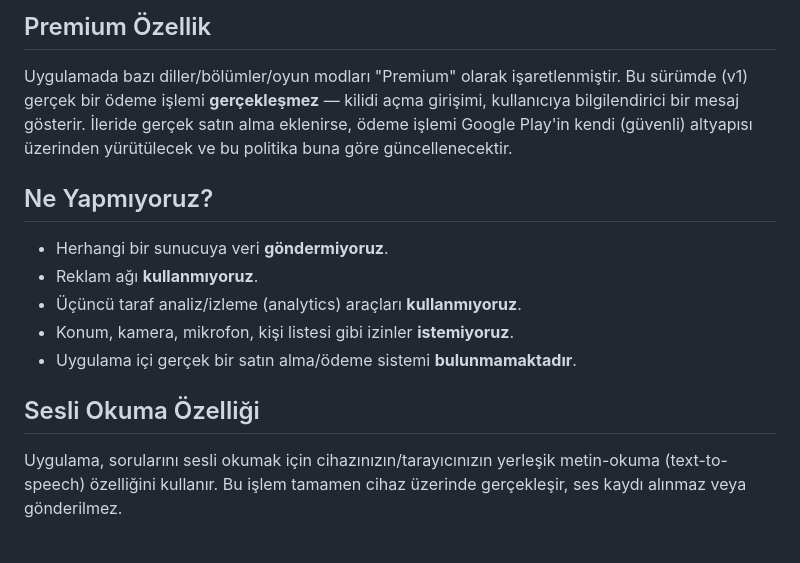
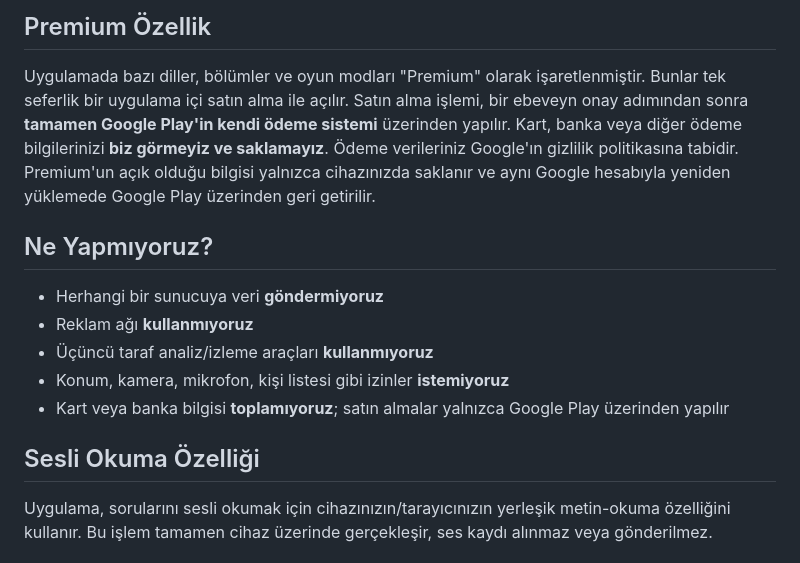
Before and after one commit to ebruerdikarasu-hub/hayvan-dostlari, a Markdown page: PRIVACY_POLICY.md, the part around one of its changes. Drawn GitHub-style.

Commit message:
Revise privacy policy with HTML structure and updates
Updated the privacy policy to include HTML formatting and additional sections.

Signed-off-by: ebruerdikarasu-hub <ebruerdikarasu@icloud.com>

```diff
--- a/PRIVACY_POLICY.md
+++ b/PRIVACY_POLICY.md
@@ -13,14 +45,16 @@ Uygulama, aşağıdaki bilgileri **yalnızca kendi cihazınızda** saklar (taray
 
-## Premium Özellik
-Uygulamada bazı diller/bölümler/oyun modları "Premium" olarak işaretlenmiştir. Bu sürümde (v1) gerçek bir ödeme işlemi **gerçekleşmez** — kilidi açma girişimi, kullanıcıya bilgilendirici bir mesaj gösterir. İleride gerçek satın alma eklenirse, ödeme işlemi Google Play'in kendi (güvenli) altyapısı üzerinden yürütülecek ve bu politika buna göre güncellenecektir.
+<h2>Premium Özellik</h2>
+<p>Uygulamada bazı diller, bölümler ve oyun modları "Premium" olarak işaretlenmiştir. Bunlar tek seferlik bir uygulama içi satın alma ile açılır. Satın alma işlemi, bir ebeveyn onay adımından sonra <strong>tamamen Google Play'in kendi ödeme sistemi</strong> üzerinden yapılır. Kart, banka veya diğer ödeme bilgilerinizi <strong>biz görmeyiz ve saklamayız</strong>. Ödeme verileriniz Google'ın gizlilik politikasına tabidir. Premium'un açık olduğu bilgisi yalnızca cihazınızda saklanır ve aynı Google hesabıyla yeniden yüklemede Google Play üzerinden geri getirilir.</p>
 
-## Ne Yapmıyoruz?
-- Herhangi bir sunucuya veri **göndermiyoruz**.
-- Reklam ağı **kullanmıyoruz**.
-- Üçüncü taraf analiz/izleme (analytics) araçları **kullanmıyoruz**.
-- Konum, kamera, mikrofon, kişi listesi gibi izinler **istemiyoruz**.
-- Uygulama içi gerçek bir satın alma/ödeme sistemi **bulunmamaktadır**.
+<h2>Ne Yapmıyoruz?</h2>
+<ul>
+  <li>Herhangi bir sunucuya veri <strong>göndermiyoruz</strong></li>
+  <li>Reklam ağı <strong>kullanmıyoruz</strong></li>
+  <li>Üçüncü taraf analiz/izleme araçları <strong>kullanmıyoruz</strong></li>
+  <li>Konum, kamera, mikrofon, kişi listesi gibi izinler <strong>istemiyoruz</strong></li>
+  <li>Kart veya banka bilgisi <strong>toplamıyoruz</strong>; satın almalar yalnızca Google Play üzerinden yapılır</li>
+</ul>
 
-## Sesli Okuma Özelliği
-Uygulama, sorularını sesli okumak için cihazınızın/tarayıcınızın yerleşik metin-okuma (text-to-speech) özelliğini kullanır. Bu işlem tamamen cihaz üzerinde gerçekleşir, ses kaydı alınmaz veya gönderilmez.
+<h2>Sesli Okuma Özelliği</h2>
+<p>Uygulama, sorularını sesli okumak için cihazınızın/tarayıcınızın yerleşik metin-okuma özelliğini kullanır. Bu işlem tamamen cihaz üzerinde gerçekleşir, ses kaydı alınmaz veya gönderilmez.</p>
 
```
Also changed, not shown: other parts of PRIVACY_POLICY.md (+80 -41 lines).
